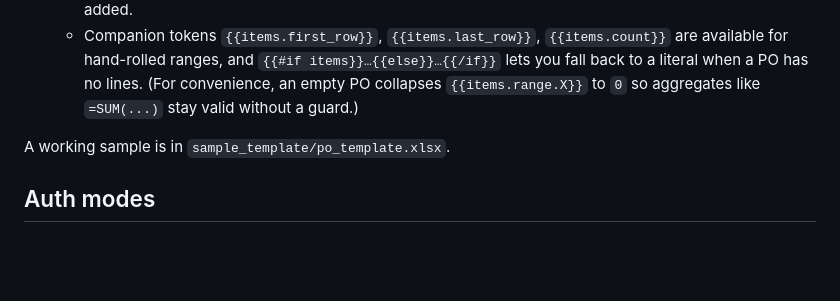
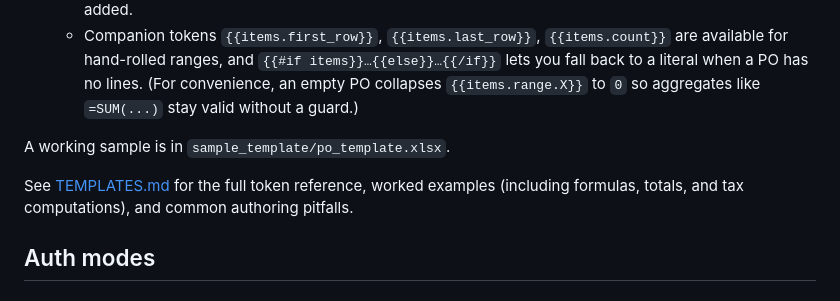
Before and after one commit to bprochazka-bit/POThang, a Markdown page: README.md, the part around the change. Rendered like a GitHub page; blank space fills up the shorter version.

```diff
--- a/README.md
+++ b/README.md
@@ -119,6 +119,10 @@ Two ways to mark up an xlsx file you supply as a PO template:
 
 A working sample is in `sample_template/po_template.xlsx`.
 
+See [TEMPLATES.md](TEMPLATES.md) for the full token reference, worked
+examples (including formulas, totals, and tax computations), and
+common authoring pitfalls.
+
 ## Auth modes
 
 ### single_user (default)
```
Also changed, not shown: TEMPLATES.md (added, +227 -0 lines).
